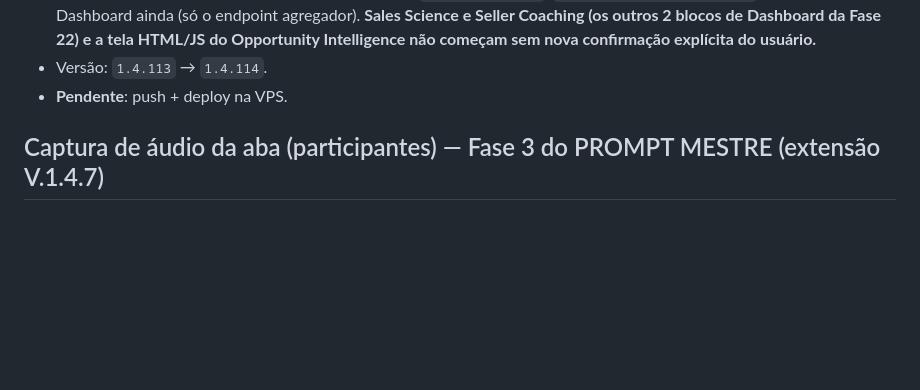
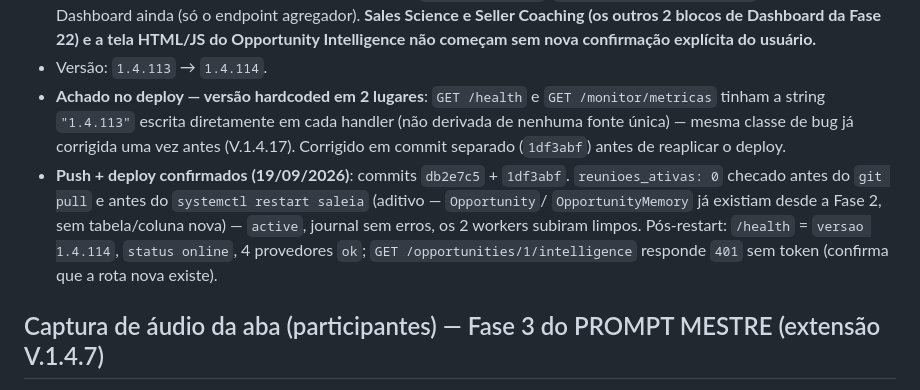
Before and after one commit to fasterdrible-lab/SALE-IA, a Markdown page: CLAUDE.md, the part around the change. GitHub-like rendering; blank space fills up the shorter version.

Commit message:
docs: confirmar deploy da V.1.4.114 (Opportunity Intelligence) em producao
Co-Authored-By: Claude Sonnet 5 <noreply@anthropic.com>

```diff
--- a/CLAUDE.md
+++ b/CLAUDE.md
@@ -2993,7 +2993,19 @@ Steps.
   Opportunity Intelligence não começam sem nova confirmação explícita
   do usuário.**
 - Versão: `1.4.113` → `1.4.114`.
-- **Pendente**: push + deploy na VPS.
+- **Achado no deploy — versão hardcoded em 2 lugares**: `GET /health`
+  e `GET /monitor/metricas` tinham a string `"1.4.113"` escrita
+  diretamente em cada handler (não derivada de nenhuma fonte única) —
+  mesma classe de bug já corrigida uma vez antes (V.1.4.17). Corrigido
+  em commit separado (`1df3abf`) antes de reaplicar o deploy.
+- **Push + deploy confirmados (19/09/2026)**: commits `db2e7c5` +
+  `1df3abf`. `reunioes_ativas: 0` checado antes do `git pull` e antes
+  do `systemctl restart saleia` (aditivo — `Opportunity`/
+  `OpportunityMemory` já existiam desde a Fase 2, sem tabela/coluna
+  nova) — `active`, journal sem erros, os 2 workers subiram limpos.
+  Pós-restart: `/health` = `versao 1.4.114`, `status online`, 4
+  provedores `ok`; `GET /opportunities/1/intelligence` responde `401`
+  sem token (confirma que a rota nova existe).
 
 ## Captura de áudio da aba (participantes) — Fase 3 do PROMPT MESTRE (extensão V.1.4.7)
 
```
Also changed, not shown: docs/CURRENT_STATE.md (+3 -2 lines).
